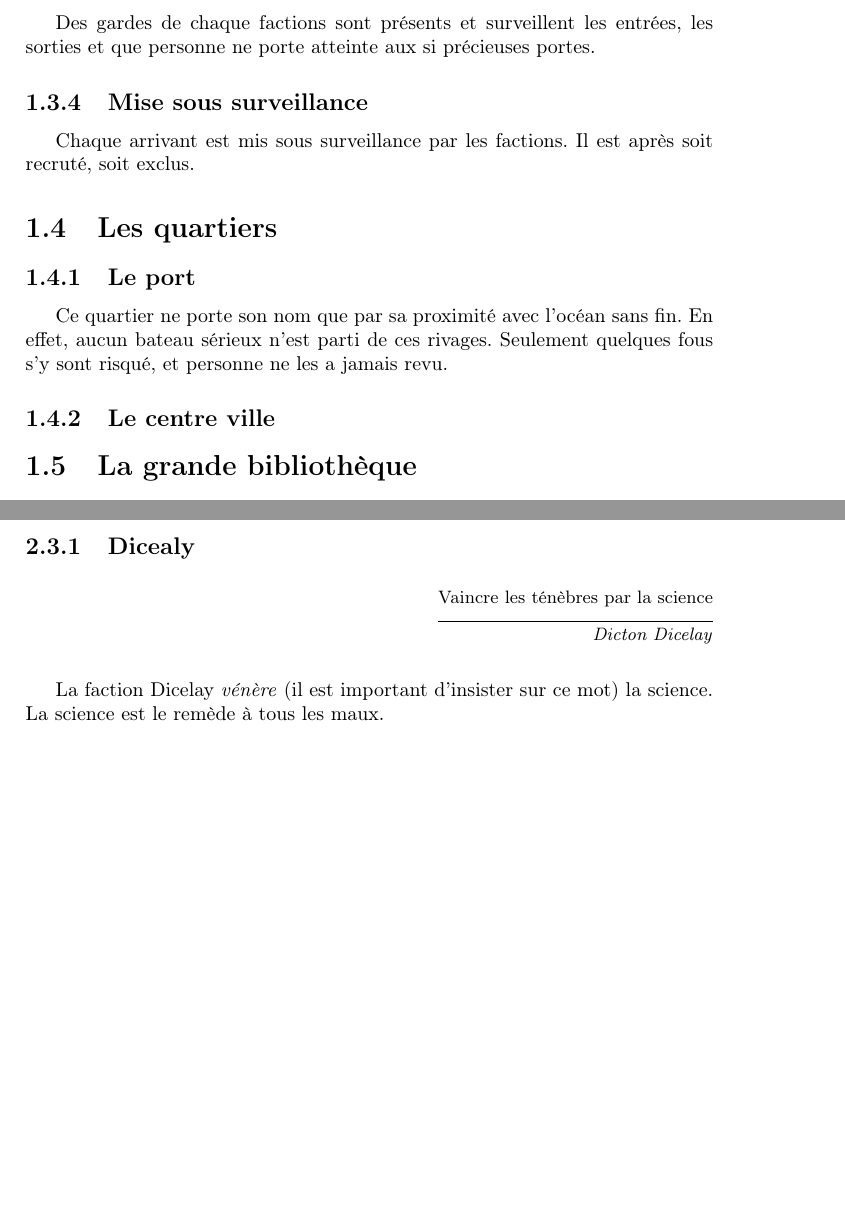
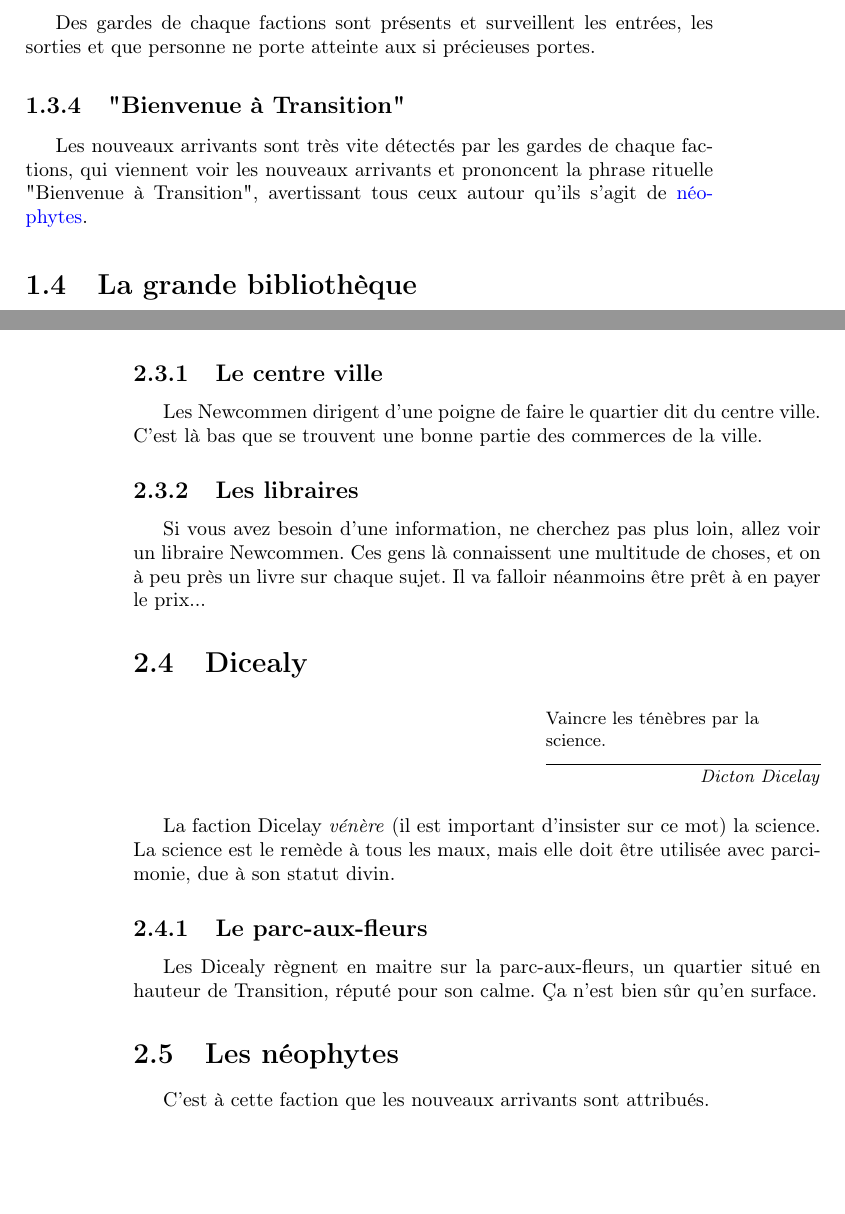
Before and after one commit to nobrakal/transition, a LaTeX book (Transition.tex): two parts of pages 7 and 9 of 11 before the commit and two parts of pages 7 and 10 of 11 after it, joined at a grey line, cut so that both start at the same text, the shorter picture padded with empty space. Compiled offline with pdfLaTeX.

Commit message:
Factions 2

```diff
--- a/Transition.tex
+++ b/Transition.tex
@@ -89,17 +89,9 @@ Quelques grands scientifiques (le très vénérable Banisa'd ou encore le plus m
 \subsection{Les gardes}
 Des gardes de chaque factions sont présents et surveillent les entrées, les sorties et que personne ne porte atteinte aux si précieuses portes.
 
-\subsection{Mise sous surveillance}
-Chaque arrivant est mis sous surveillance par les factions. Il est après soit recruté, soit exclus.
+\subsection{"Bienvenue à Transition"}
+Les nouveaux arrivants sont très vite détectés par les gardes de chaque factions, qui viennent voir les nouveaux arrivants et prononcent la phrase rituelle "Bienvenue à Transition", avertissant tous ceux autour qu'ils s'agit de \hyperlink{neophytes}{néophytes}.
 %TODO déroulement, passage de rites ?
-
-\section{Les quartiers}
-\subsection{Le port}
-Ce quartier ne porte son nom que par sa proximité avec l'océan sans fin.
-En effet, aucun bateau sérieux n'est parti de ces rivages. Seulement quelques fous s'y sont risqué, et personne ne les a jamais revu.
-
-\subsection{Le centre ville}
-%TODO sorte de vieille ville (cf. Naples)
 
 \section{La grande bibliothèque}
 \subsection{Description}
@@ -128,7 +120,3 @@ De mémoire d'homme (et elle peut remonter loin pour les habitants de la ville),
 		\item Par conséquent, interdiction est faite à tous les habitants de Transition de communiquer quelques informations que ce soit aux hommes communs, sous peine de mort.
 	\end{itemize}
 \end{quote}
-\section{Les factions majeures}
-\subsection{Dicealy}
-\epigraph{Vaincre les ténèbres par la science}{\textit{Dicton Dicelay}}
-La faction Dicelay \emph{vénère} (il est important d'insister sur ce mot) la science. La science est le remède à tous les maux.
@@ -138,2 +129,19 @@ La faction Dicelay \emph{vénère} (il est important d'insister sur ce mot) la s
 Cette faction tire son nom de la famille Newcommen, qui dirige la faction depuis les années 1500. Son membre le plus connus dans le monde commun est Thomas Newcommen "inventeur" de la machine à vapeur. Il est aussi connu à Transition pour avoir briser l'Accord.
 
+\subsection{Le centre ville}
+Les Newcommen dirigent d'une poigne de faire le quartier dit du centre ville. C'est là bas que se trouvent une bonne partie des commerces de la ville.
+
+\subsection{Les libraires}
+Si vous avez besoin d'une information, ne cherchez pas plus loin, allez voir un libraire Newcommen. Ces gens là connaissent une multitude de choses, et on à peu près un livre sur chaque sujet. Il va falloir néanmoins être prêt à en payer le prix...
+
+\section{Dicealy}
+\epigraph{Vaincre les ténèbres par la science.}{\textit{Dicton Dicelay}}
+La faction Dicelay \emph{vénère} (il est important d'insister sur ce mot) la science. La science est le remède à tous les maux, mais elle doit être utilisée avec parcimonie, due à son statut divin.
+
+\subsection{Le parc-aux-fleurs}
+Les Dicealy règnent en maitre sur la parc-aux-fleurs, un quartier situé en hauteur de Transition, réputé pour son calme. Ça n'est bien sûr qu'en surface.
+
+\hypertarget{neophytes}{\section{Les néophytes}}
+C'est à cette faction que les nouveaux arrivants sont attribués.
+
+%\chapter{Les factions mineurs}
```
Also changed, not shown: Transition.tex (16 more changed lines).
